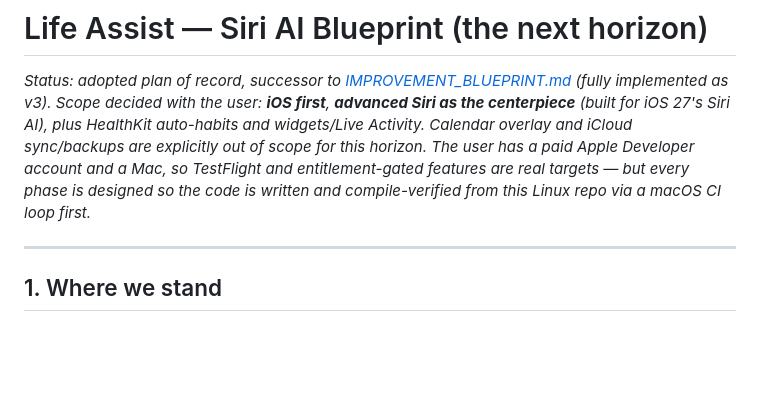
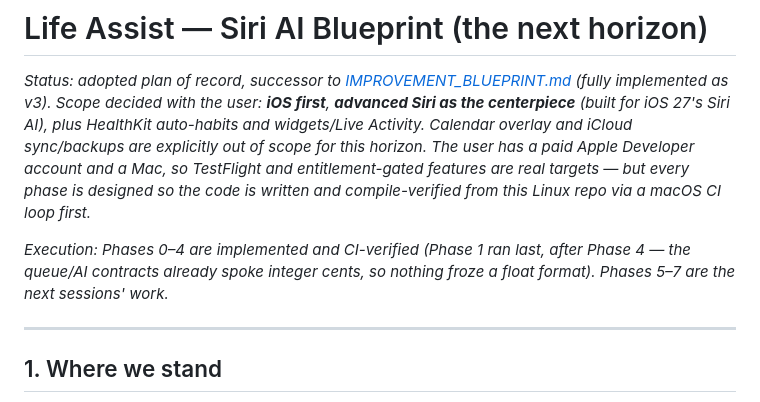
Before and after one commit to saitokiku/lifeassistAI, a Markdown page: docs/SIRI_AI_BLUEPRINT.md, the part around the change. Rendered like a GitHub page; blank space fills up the shorter version.

Commit message:
Blueprint: record Phases 0-4 as implemented and CI-verified
Co-Authored-By: Claude Fable 5 <noreply@anthropic.com>
Claude-Session: https://claude.ai/code/session_01FnoSfDjFJb9GYPhkktc9QB

```diff
--- a/docs/SIRI_AI_BLUEPRINT.md
+++ b/docs/SIRI_AI_BLUEPRINT.md
@@ -9,6 +9,11 @@ explicitly out of scope for this horizon. The user has a paid Apple
 Developer account and a Mac, so TestFlight and entitlement-gated features
 are real targets — but every phase is designed so the code is written and
 compile-verified from this Linux repo via a macOS CI loop first.*
+
+*Execution: Phases 0–4 are implemented and CI-verified (Phase 1 ran
+last, after Phase 4 — the queue/AI contracts already spoke integer
+cents, so nothing froze a float format). Phases 5–7 are the next
+sessions' work.*
 
 ---
 
```
